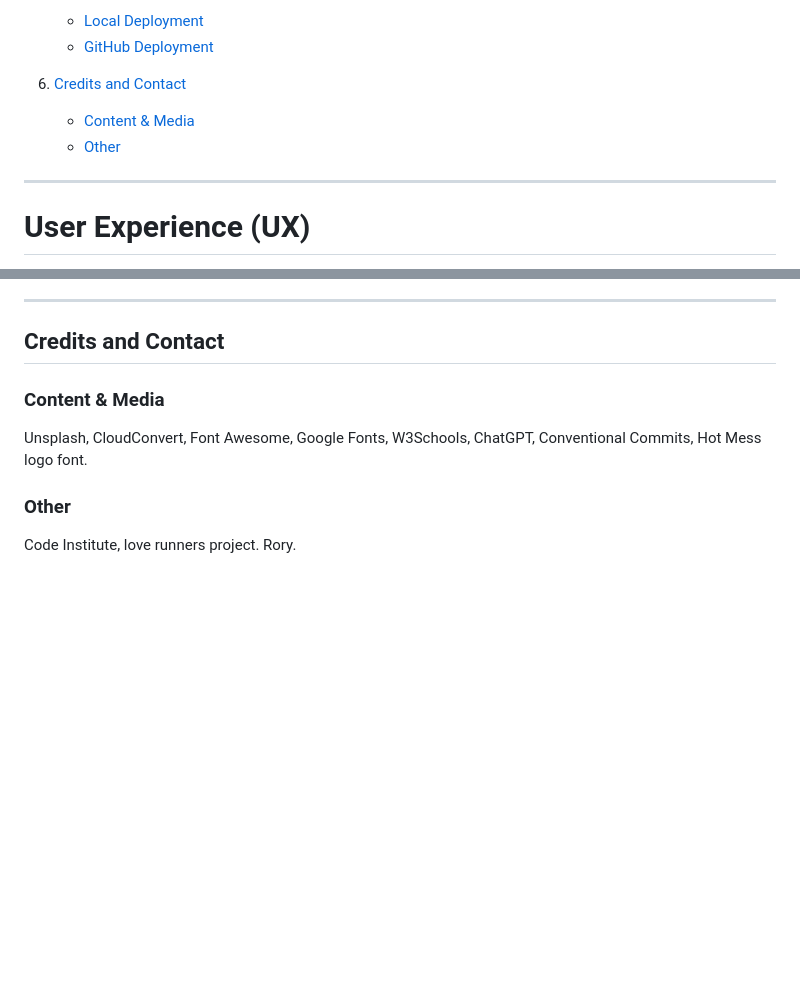
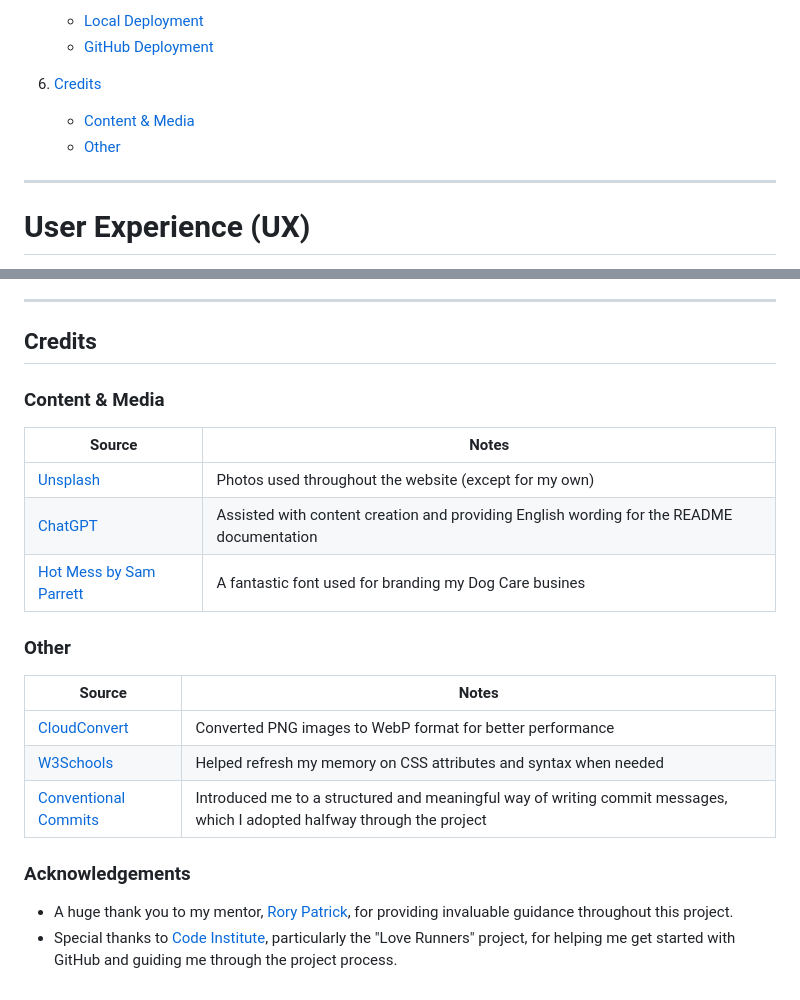
Before and after one commit to fridalannerstrom/dogsitter, a Markdown page: README.md, 2 parts joined by grey strips. Drawn GitHub-style; blank space fills up the shorter version.

Commit message:
doc: credits section update

```diff
--- a/README.md
+++ b/README.md
@@ -36,9 +36,9 @@ The website is designed with a modern, clean aesthetic to present Sunne Dogcare
    - [Local Deployment](#local-deployment)
    - [GitHub Deployment](#github-deployment)
 
-6. [Credits and Contact](#credits-and-acknowledgments)
-   - [Content & Media](#content-sources)
-   - [Other](#contact-information)
+6. [Credits](#credits)
+   - [Content & Media](#content-media)
+   - [Other](#other)
 
 
 ---
@@ -493,10 +493,26 @@ The project is deployed on GitHub Pages. To deploy your own version, follow thes
 
 ---
 
-## Credits and Contact
+## Credits
 
 ### Content & Media
-Unsplash, CloudConvert, Font Awesome, Google Fonts, W3Schools, ChatGPT, Conventional Commits, Hot Mess logo font.
+
+| Source      | Notes   |
+| ----------- | ---------- |
+| [Unsplash](https://unsplash.com/)  | Photos used throughout the website (except for my own) |
+| [ChatGPT](https://chatgpt.com/)  | Assisted with content creation and providing English wording for the README documentation |
+| [Hot Mess by Sam Parrett](https://www.behance.net/gallery/79231099/Hot-Mess-SVG-Font)  | A fantastic font used for branding my Dog Care busines |
 
 ### Other
-Code Institute, love runners project. Rory.
+
+| Source      | Notes   |
+| ----------- | ---------- |
+| [CloudConvert](https://cloudconvert.com/) | Converted PNG images to WebP format for better performance |
+| [W3Schools ](https://www.w3schools.com/) | Helped refresh my memory on CSS attributes and syntax when needed |
+| [Conventional Commits](https://www.conventionalcommits.org/en/v1.0.0/)  | Introduced me to a structured and meaningful way of writing commit messages, which I adopted halfway through the project |
+
+
+### Acknowledgements
+
+- A huge thank you to my mentor, [Rory Patrick](https://github.com/Ri-Dearg), for providing invaluable guidance throughout this project.
+- Special thanks to [Code Institute](https://codeinstitute.net/), particularly the "Love Runners" project, for helping me get started with GitHub and guiding me through the project process.
```
